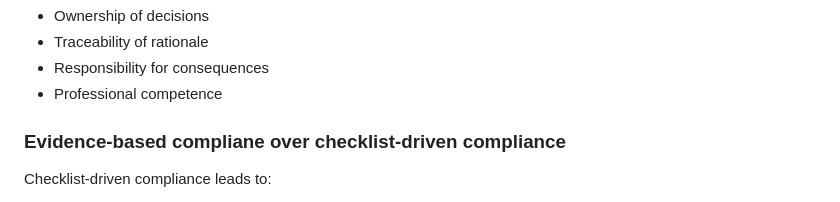
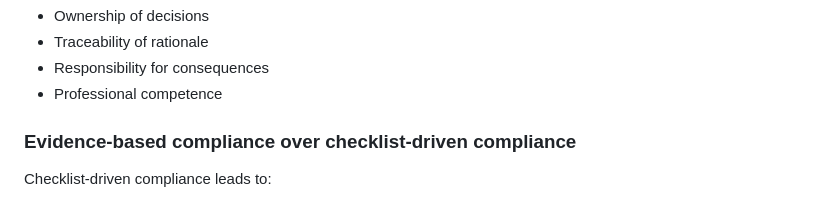
Before and after one commit to 3se-framework/3se-framework.github.io, a Markdown page: README.md, the part around the change. Rendered like a GitHub page.

Commit message:
Fix typo in 'compliance' heading in README

```diff
--- a/README.md
+++ b/README.md
@@ -87,7 +87,7 @@ This implies:
 - Responsibility for consequences
 - Professional competence
 
-### Evidence-based compliane over checklist-driven compliance
+### Evidence-based compliance over checklist-driven compliance
 Checklist-driven compliance leads to:
 - Cargo-cult safety cases
 - Security theater
```
